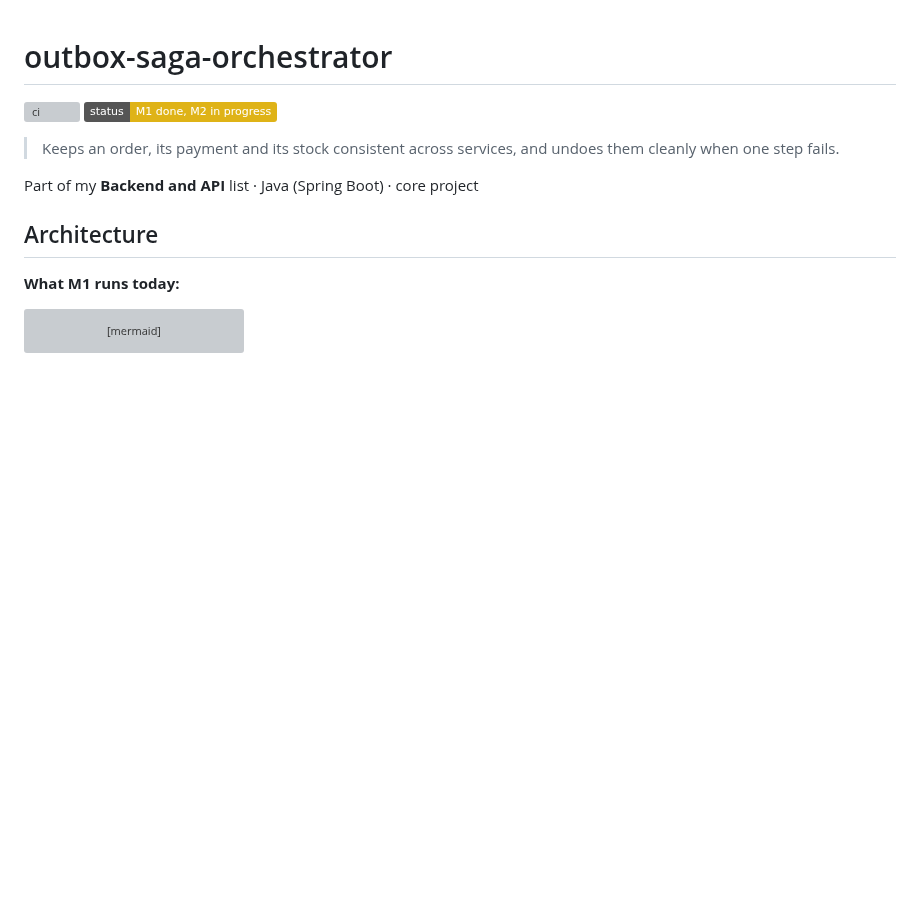
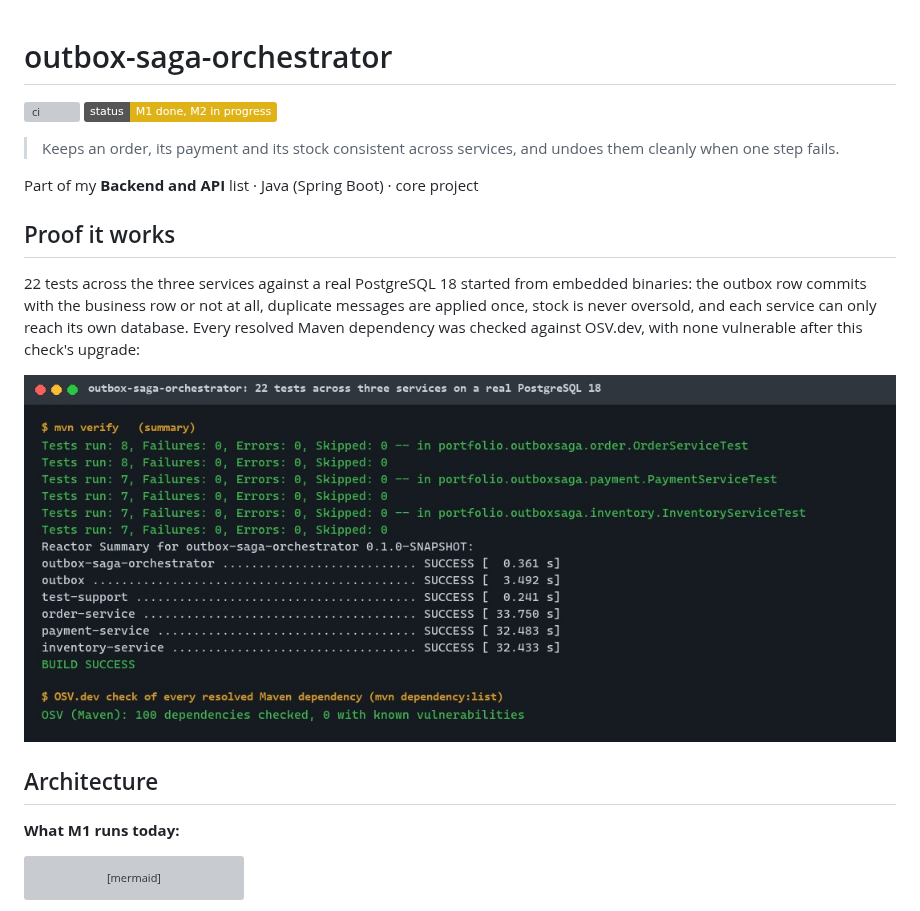
Before and after one commit to EquinoxWN/outbox-saga-orchestrator, a Markdown page: README.md, the part around the change. Drawn GitHub-style; pictures changed too: docs/proof/tests.jpg (added); badges without logos; blank space fills up the shorter version; grey boxes are pictures that could not be loaded.

```diff
--- a/README.md
+++ b/README.md
@@ -6,6 +6,12 @@
 > Keeps an order, its payment and its stock consistent across services, and undoes them cleanly when one step fails.
 
 Part of my **Backend and API** list · Java (Spring Boot) · core project
+
+## Proof it works
+
+22 tests across the three services against a real PostgreSQL 18 started from embedded binaries: the outbox row commits with the business row or not at all, duplicate messages are applied once, stock is never oversold, and each service can only reach its own database. Every resolved Maven dependency was checked against OSV.dev, with none vulnerable after this check's upgrade:
+
+![mvn verify summary and the OSV dependency check](docs/proof/tests.jpg)
 
 ## Architecture
 
```
Also changed, not shown: docs/results/m1.md (+10 -0 lines).
